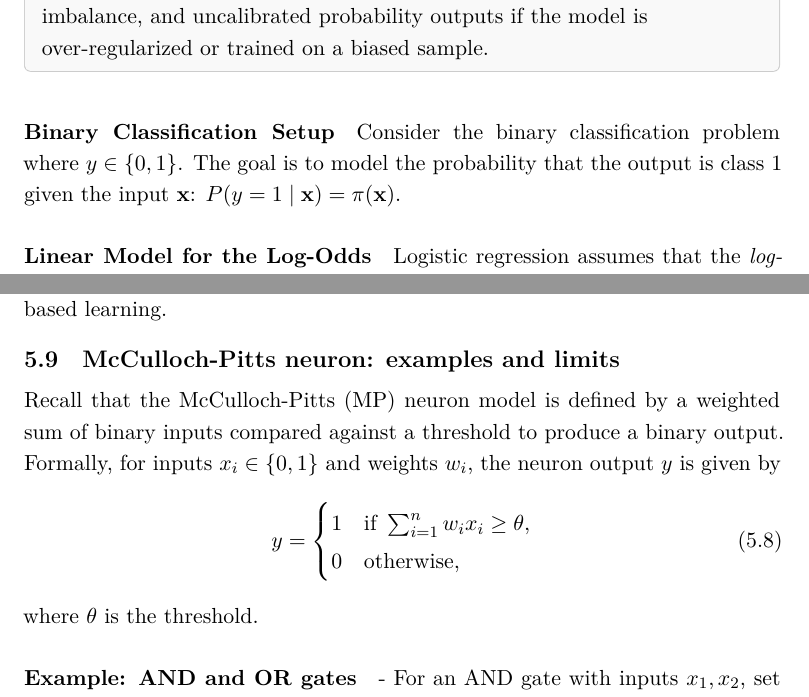
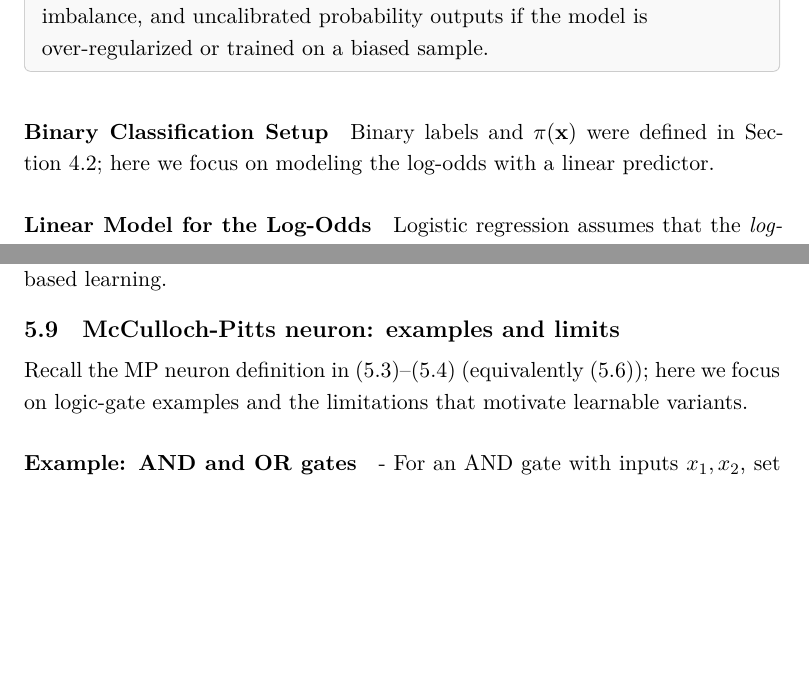
Before and after one commit to HaithamAmar/ece657book, a LaTeX document (notes_output/ece657_notes.tex, which reads notes_output/lecture_2_part_ii.tex, notes_output/lecture_3_part_i.tex): two parts of pages 91 and 109 of 400, joined at a grey line, cut so that both start at the same text, the shorter picture padded with empty space. The pictures show the PDF file notes_output/ece657_notes.pdf that the author committed with the source.

Commit message:
Dedup logistic setup and MP recap

```diff
--- a/notes_output/lecture_2_part_ii.tex
+++ b/notes_output/lecture_2_part_ii.tex
@@ -203,7 +203,7 @@ One widely used approach to classification, especially for binary problems, is \
 
 \paragraph{Binary Classification Setup}
 
-Consider the binary classification problem where \(y \in \{0,1\}\). The goal is to model the probability that the output is class 1 given the input \(\mathbf{x}\): \(P(y=1 \mid \mathbf{x}) = \pi(\mathbf{x})\).
+Binary labels and \(\pi(\mathbf{x})\) were defined in \Cref{sec:logistic_classification_problem_statement}; here we focus on modeling the log-odds with a linear predictor.
 
 \paragraph{Linear Model for the Log-Odds}
 
--- a/notes_output/lecture_3_part_i.tex
+++ b/notes_output/lecture_3_part_i.tex
@@ -273,15 +273,7 @@ This model laid the groundwork for later developments in neural networks, includ
 \subsection{McCulloch-Pitts neuron: examples and limits}
 \label{sec:perceptron_mcculloch_pitts_neuron_examples_and_limits}
 
-Recall that the McCulloch-Pitts (MP) neuron model is defined by a weighted sum of binary inputs compared against a threshold to produce a binary output. Formally, for inputs \(x_i \in \{0,1\}\) and weights \(w_i\), the neuron output \(y\) is given by
-\begin{align}
-    y = \begin{cases}
-    1 & \text{if } \sum_{i=1}^n w_i x_i \geq \theta, \\
-    0 & \text{otherwise},
-    \end{cases}
-    \label{eq:mp-neuron}
-\end{align}
-where \(\theta\) is the threshold.
+Recall the MP neuron definition in \eqref{eq:weighted_sum}--\eqref{eq:threshold_output} (equivalently \eqref{eq:neuron_output}); here we focus on logic-gate examples and the limitations that motivate learnable variants.
 
 \paragraph{Example: AND and OR gates}
 
```
Also changed, not shown: notes_output/review/editorial_issue_plan_20260216.md (+1 -0 lines), notes_output/ece657_notes.pdf, notes_output/lecture_3_part_i.tex (4 more changed lines).
